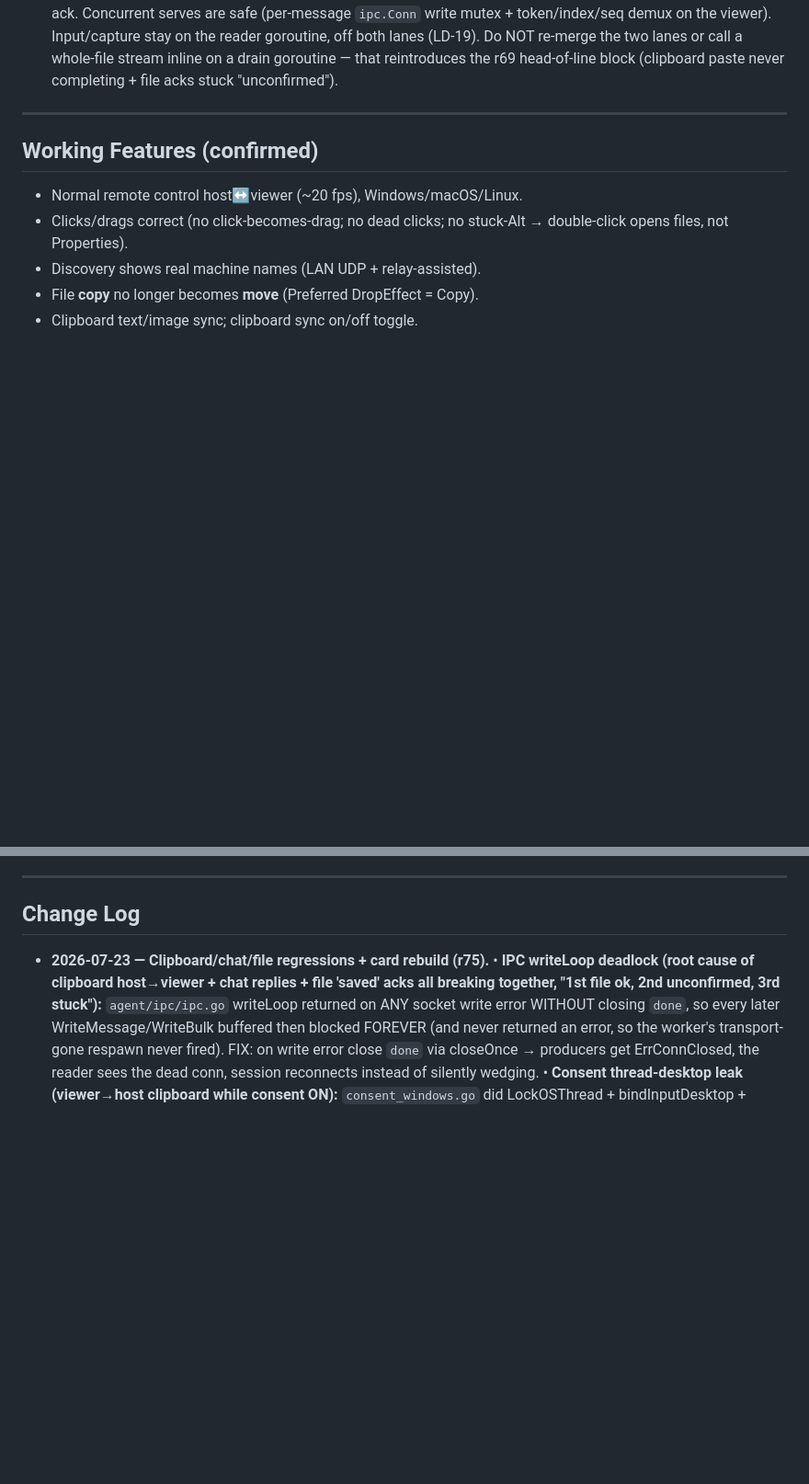
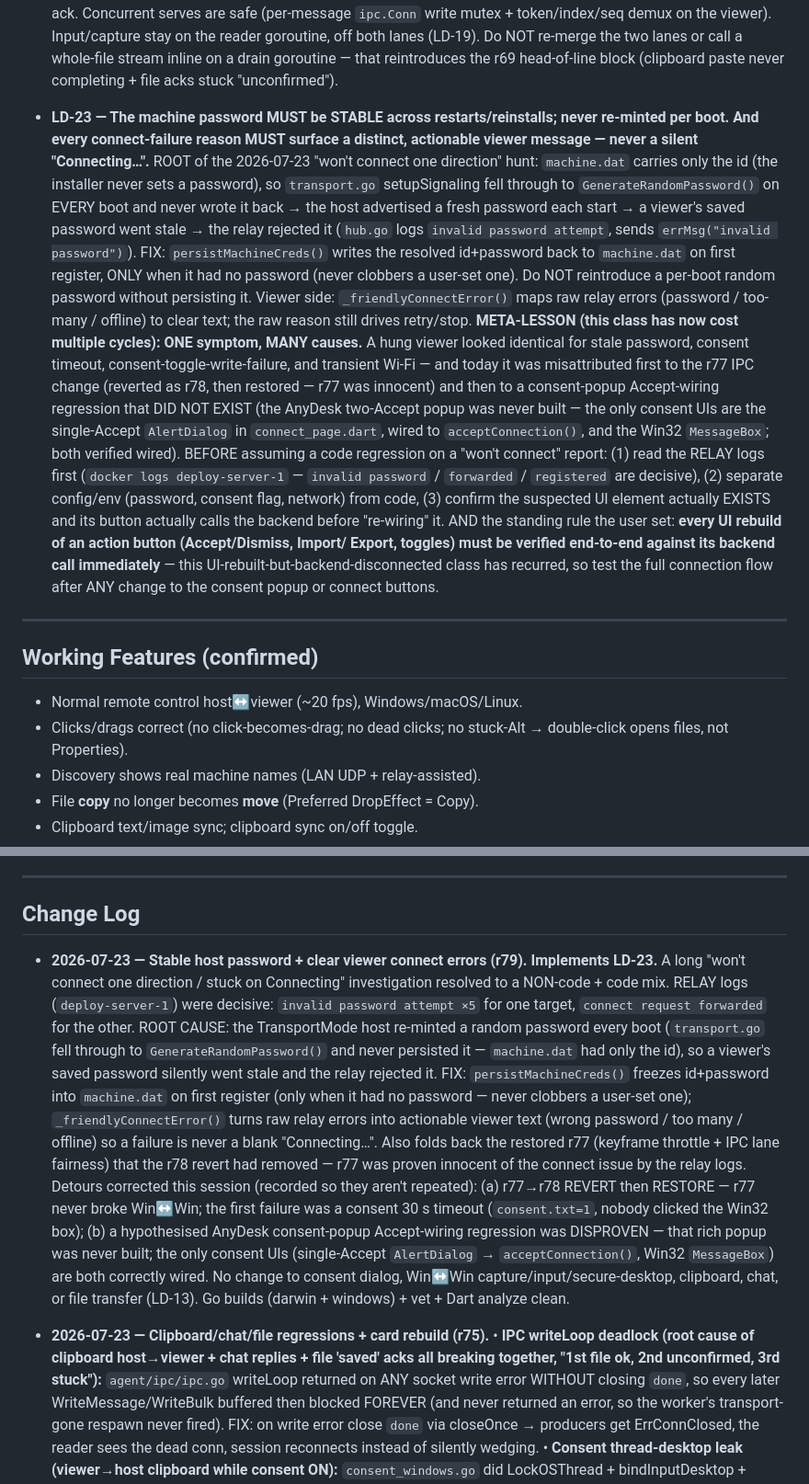
Before and after one commit to innopay-suresh/Neev, a Markdown page: PROJECT_MEMORY.md, 2 parts joined by grey strips. Shown at 92% size. Drawn GitHub-style; blank space fills up the shorter version.

Commit message:
docs: PROJECT_MEMORY — LD-23 (stable password + surface distinct connect errors) + r79 change log
Co-Authored-By: Claude Opus 4.8 <noreply@anthropic.com>

```diff
--- a/PROJECT_MEMORY.md
+++ b/PROJECT_MEMORY.md
@@ -249,6 +249,37 @@ moves to **Working Features** after it is confirmed working on real hardware.
   Do NOT re-merge the two lanes or call a whole-file stream inline on a drain
   goroutine — that reintroduces the r69 head-of-line block (clipboard paste never
   completing + file acks stuck "unconfirmed").
+- **LD-23 — The machine password MUST be STABLE across restarts/reinstalls;
+  never re-minted per boot. And every connect-failure reason MUST surface a
+  distinct, actionable viewer message — never a silent "Connecting…".** ROOT of
+  the 2026-07-23 "won't connect one direction" hunt: `machine.dat` carries only
+  the id (the installer never sets a password), so `transport.go` setupSignaling
+  fell through to `GenerateRandomPassword()` on EVERY boot and never wrote it
+  back → the host advertised a fresh password each start → a viewer's saved
+  password went stale → the relay rejected it (`hub.go` logs `invalid password
+  attempt`, sends `errMsg("invalid password")`). FIX: `persistMachineCreds()`
+  writes the resolved id+password back to `machine.dat` on first register, ONLY
+  when it had no password (never clobbers a user-set one). Do NOT reintroduce a
+  per-boot random password without persisting it. Viewer side: `_friendlyConnectError()`
+  maps raw relay errors (password / too-many / offline) to clear text; the raw
+  reason still drives retry/stop. **META-LESSON (this class has now cost multiple
+  cycles): ONE symptom, MANY causes.** A hung viewer looked identical for stale
+  password, consent timeout, consent-toggle-write-failure, and transient Wi-Fi —
+  and today it was misattributed first to the r77 IPC change (reverted as r78,
+  then restored — r77 was innocent) and then to a consent-popup Accept-wiring
+  regression that DID NOT EXIST (the AnyDesk two-Accept popup was never built —
+  the only consent UIs are the single-Accept `AlertDialog` in `connect_page.dart`,
+  wired to `acceptConnection()`, and the Win32 `MessageBox`; both verified wired).
+  BEFORE assuming a code regression on a "won't connect" report: (1) read the
+  RELAY logs first (`docker logs deploy-server-1` — `invalid password` / `forwarded`
+  / `registered` are decisive), (2) separate config/env (password, consent flag,
+  network) from code, (3) confirm the suspected UI element actually EXISTS and its
+  button actually calls the backend before "re-wiring" it. AND the standing rule
+  the user set: **every UI rebuild of an action button (Accept/Dismiss, Import/
+  Export, toggles) must be verified end-to-end against its backend call
+  immediately** — this UI-rebuilt-but-backend-disconnected class has recurred, so
+  test the full connection flow after ANY change to the consent popup or connect
+  buttons.
 
 ---
 
@@ -370,6 +401,28 @@ hardware-confirmed intact.
 
 ## Change Log
 
+- **2026-07-23 — Stable host password + clear viewer connect errors (r79).
+  Implements LD-23.** A long "won't connect one direction / stuck on Connecting"
+  investigation resolved to a NON-code + code mix. RELAY logs (`deploy-server-1`)
+  were decisive: `invalid password attempt ×5` for one target, `connect request
+  forwarded` for the other. ROOT CAUSE: the TransportMode host re-minted a random
+  password every boot (`transport.go` fell through to `GenerateRandomPassword()`
+  and never persisted it — `machine.dat` had only the id), so a viewer's saved
+  password silently went stale and the relay rejected it. FIX: `persistMachineCreds()`
+  freezes id+password into `machine.dat` on first register (only when it had no
+  password — never clobbers a user-set one); `_friendlyConnectError()` turns raw
+  relay errors into actionable viewer text (wrong password / too many / offline)
+  so a failure is never a blank "Connecting…". Also folds back the restored r77
+  (keyframe throttle + IPC lane fairness) that the r78 revert had removed — r77
+  was proven innocent of the connect issue by the relay logs. Detours corrected
+  this session (recorded so they aren't repeated): (a) r77→r78 REVERT then
+  RESTORE — r77 never broke Win↔Win; the first failure was a consent 30 s timeout
+  (`consent.txt=1`, nobody clicked the Win32 box); (b) a hypothesised AnyDesk
+  consent-popup Accept-wiring regression was DISPROVEN — that rich popup was never
+  built; the only consent UIs (single-Accept `AlertDialog` → `acceptConnection()`,
+  Win32 `MessageBox`) are both correctly wired. No change to consent dialog,
+  Win↔Win capture/input/secure-desktop, clipboard, chat, or file transfer (LD-13).
+  Go builds (darwin + windows) + vet + Dart analyze clean.
 - **2026-07-23 — Clipboard/chat/file regressions + card rebuild (r75).**
   • **IPC writeLoop deadlock (root cause of clipboard host→viewer + chat replies +
     file 'saved' acks all breaking together, "1st file ok, 2nd unconfirmed, 3rd
```
